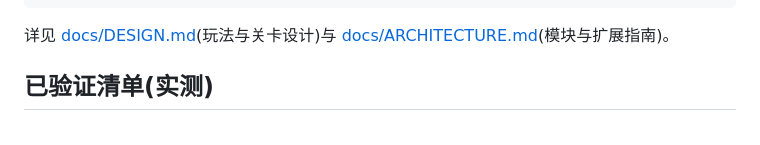
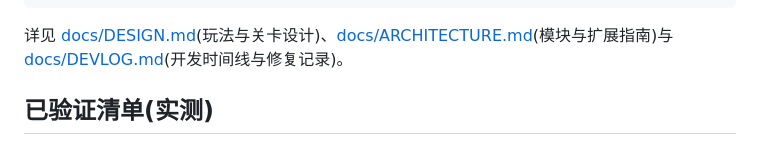
Before and after one commit to Qisi3344/nighttide-abyssal-beacon, a Markdown page: README.md, the part around the change. GitHub-like rendering.

Commit message:
文档:开发时间线与修复记录(DEVLOG)

````diff
--- a/README.md
+++ b/README.md
@@ -66,7 +66,7 @@ screenshots/            实机截图
 docs/                   设计与架构细节
 ```
 
-详见 [docs/DESIGN.md](docs/DESIGN.md)(玩法与关卡设计)与 [docs/ARCHITECTURE.md](docs/ARCHITECTURE.md)(模块与扩展指南)。
+详见 [docs/DESIGN.md](docs/DESIGN.md)(玩法与关卡设计)、[docs/ARCHITECTURE.md](docs/ARCHITECTURE.md)(模块与扩展指南)与 [docs/DEVLOG.md](docs/DEVLOG.md)(开发时间线与修复记录)。
 
 ## 已验证清单(实测)
 
````
Also changed, not shown: docs/DEVLOG.md (added, +37 -0 lines).
